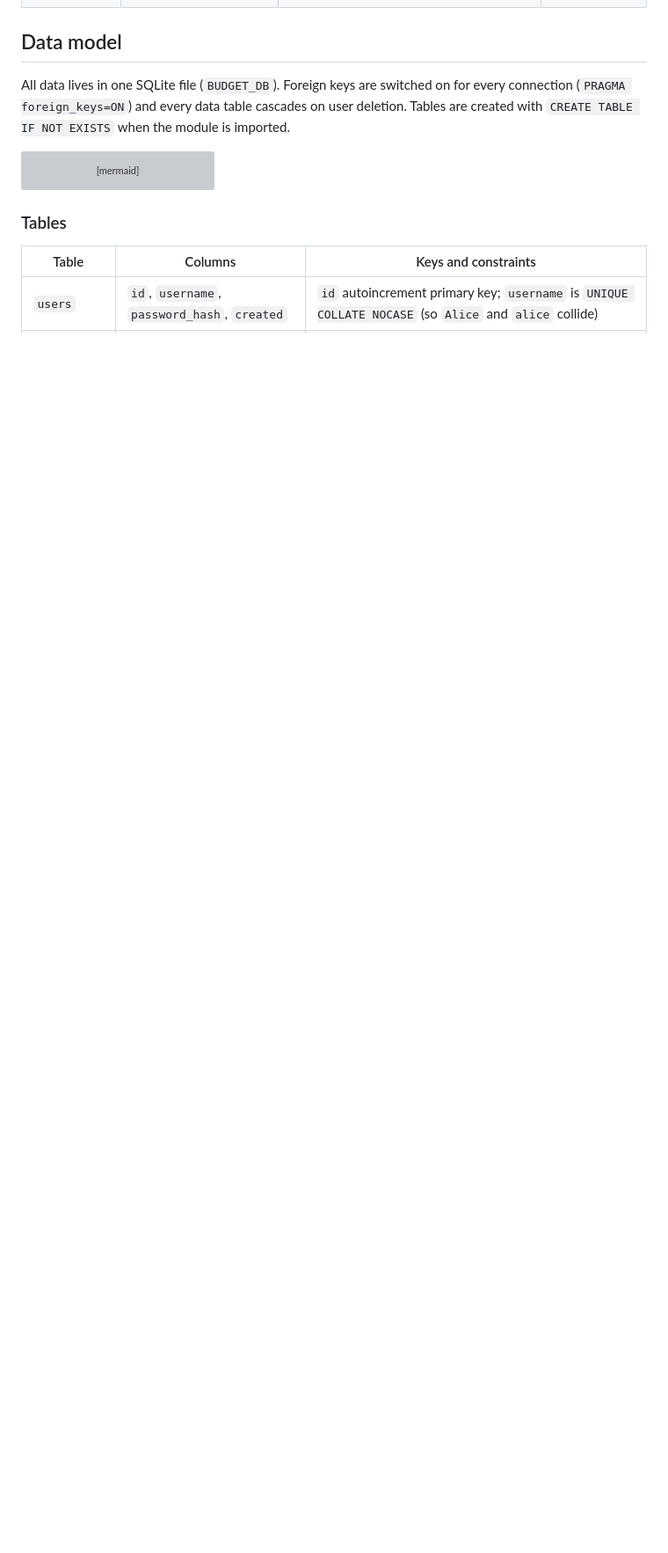
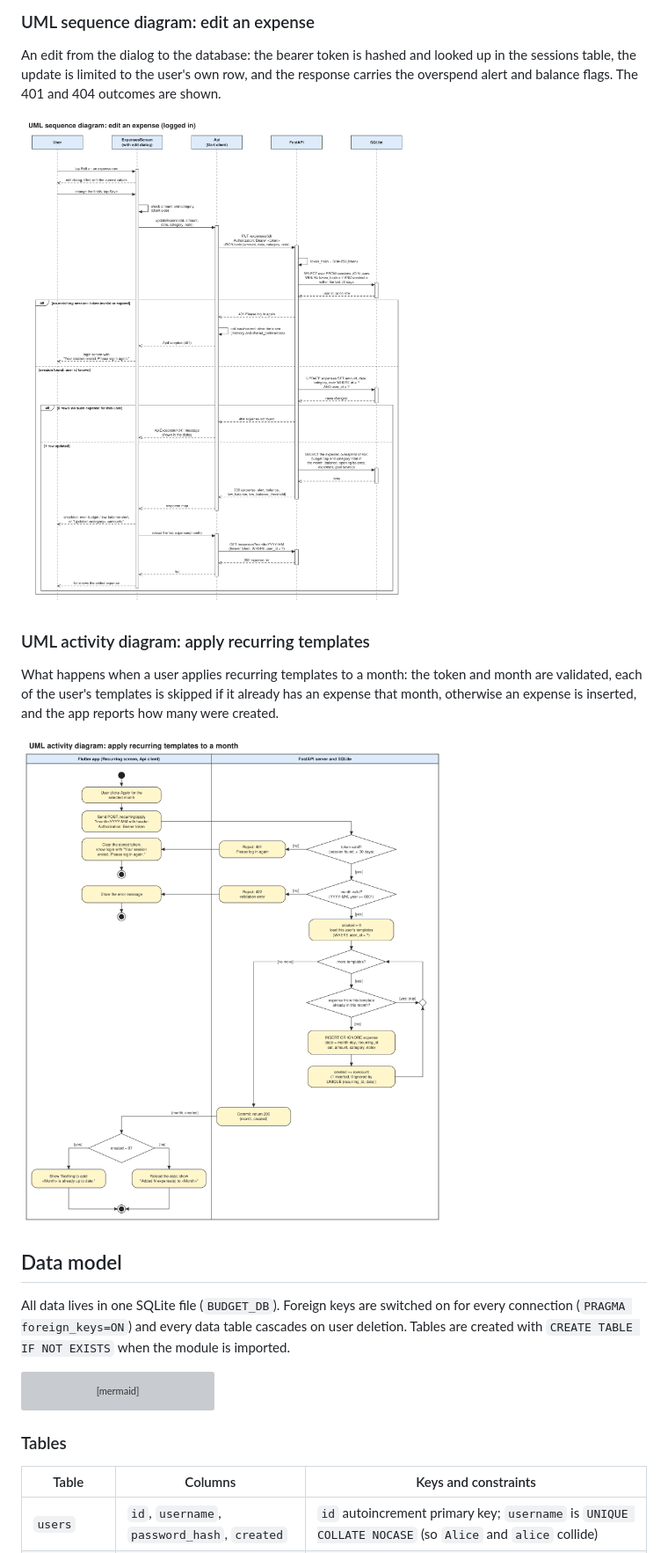
Before and after one commit to Barathkumar-17/Budget-Tracker, a Markdown page: README.md, the part around one of its changes. Shown at 88% size. Rendered like a GitHub page; blank space fills up the shorter version; grey boxes are pictures that could not be loaded.

```diff
--- a/README.md
+++ b/README.md
@@ -313,3 +343,14 @@ The API routes are registered first and the static mount last, so every API path
+### UML sequence diagram: edit an expense
+
+An edit from the dialog to the database: the bearer token is hashed and looked up in the sessions table, the update is limited to the user's own row, and the response carries the overspend alert and balance flags. The 401 and 404 outcomes are shown.
+
+![UML sequence diagram: edit an expense](docs/diagrams/uml-sequence.png)
+
+### UML activity diagram: apply recurring templates
+
+What happens when a user applies recurring templates to a month: the token and month are validated, each of the user's templates is skipped if it already has an expense that month, otherwise an expense is inserted, and the app reports how many were created.
+
+![UML activity diagram: apply recurring templates](docs/diagrams/uml-activity.png)
 
 ## Data model
 
```
Also changed, not shown: other parts of README.md (+30 -0 lines).
